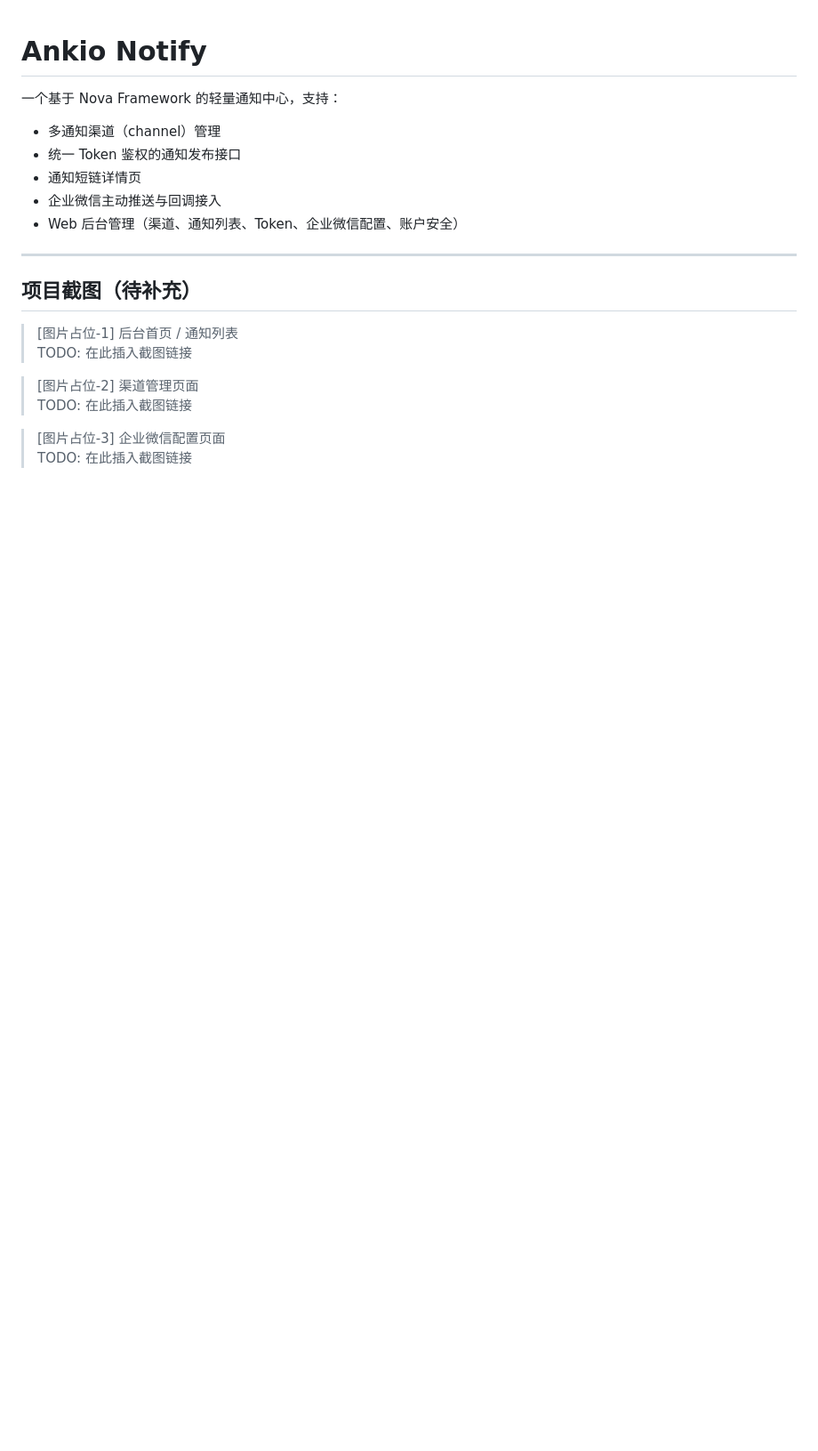
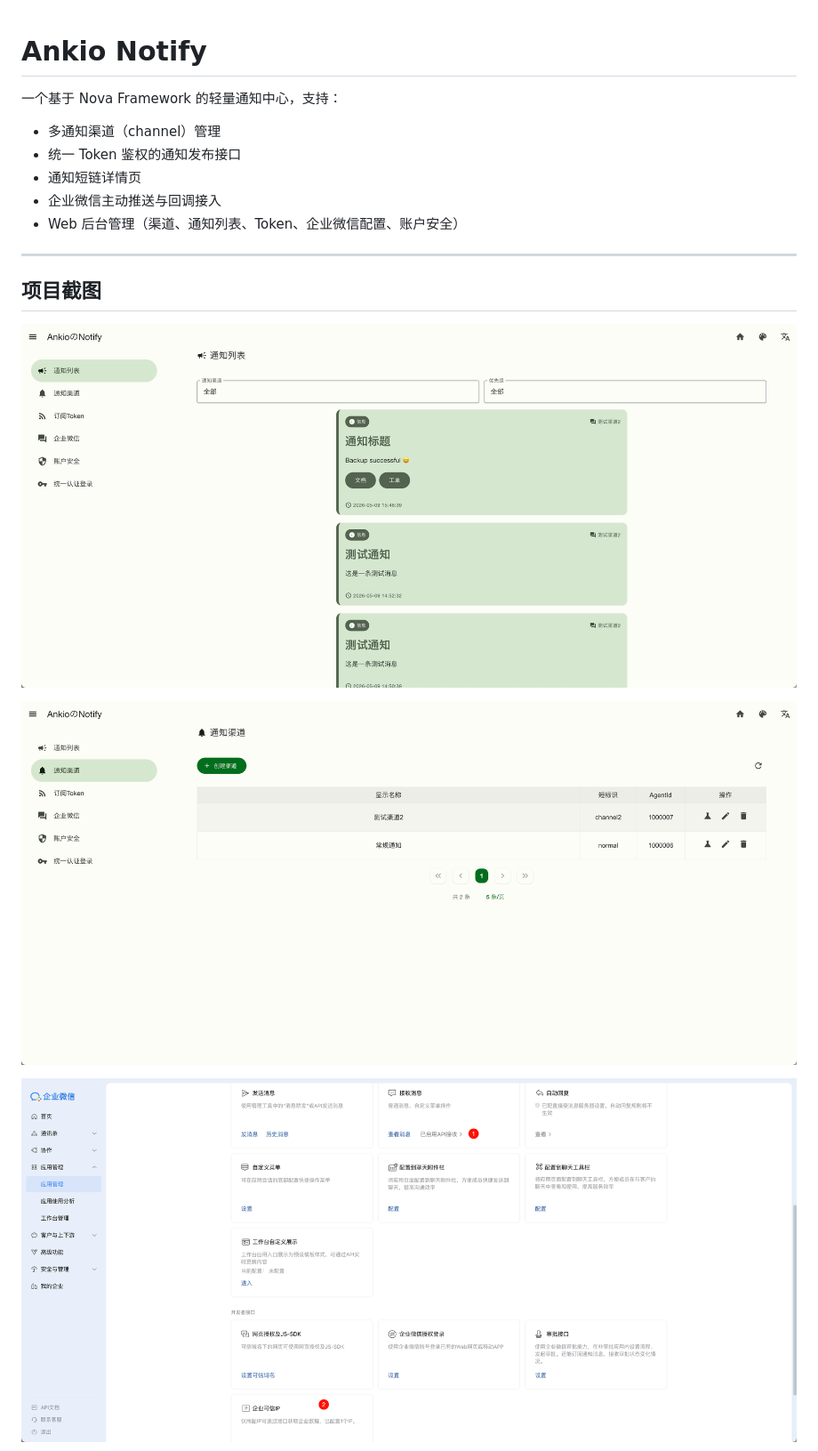
Before and after one commit to AnkioTomas/notify, a Markdown page: README.md, the part around one of its changes. Shown at 89% size. Drawn GitHub-style; pictures changed too: img.png (added), img_1.png (added), img_2.png (added); blank space fills up the shorter version.

Commit message:
:memo: (doc): update README with screenshots and content improvements
替换占位文本为实际项目截图，优化文档结构，更新接口说明和配置细节，提升可读性

```diff
--- a/README.md
+++ b/README.md
@@ -10,14 +10,11 @@
 
 ---
 
-## 项目截图（待补充）
+## 项目截图
 
-> [图片占位-1] 后台首页 / 通知列表
-> TODO: 在此插入截图链接
+![img.png](img.png)
 
-> [图片占位-2] 渠道管理页面
-> TODO: 在此插入截图链接
+![img_1.png](img_1.png)
 
-> [图片占位-3] 企业微信配置页面
-> TODO: 在此插入截图链接
+![img_2.png](img_2.png)
 
```
Also changed, not shown: other parts of README.md (+3 -2 lines), img_3.png (added), img_4.png (added).
